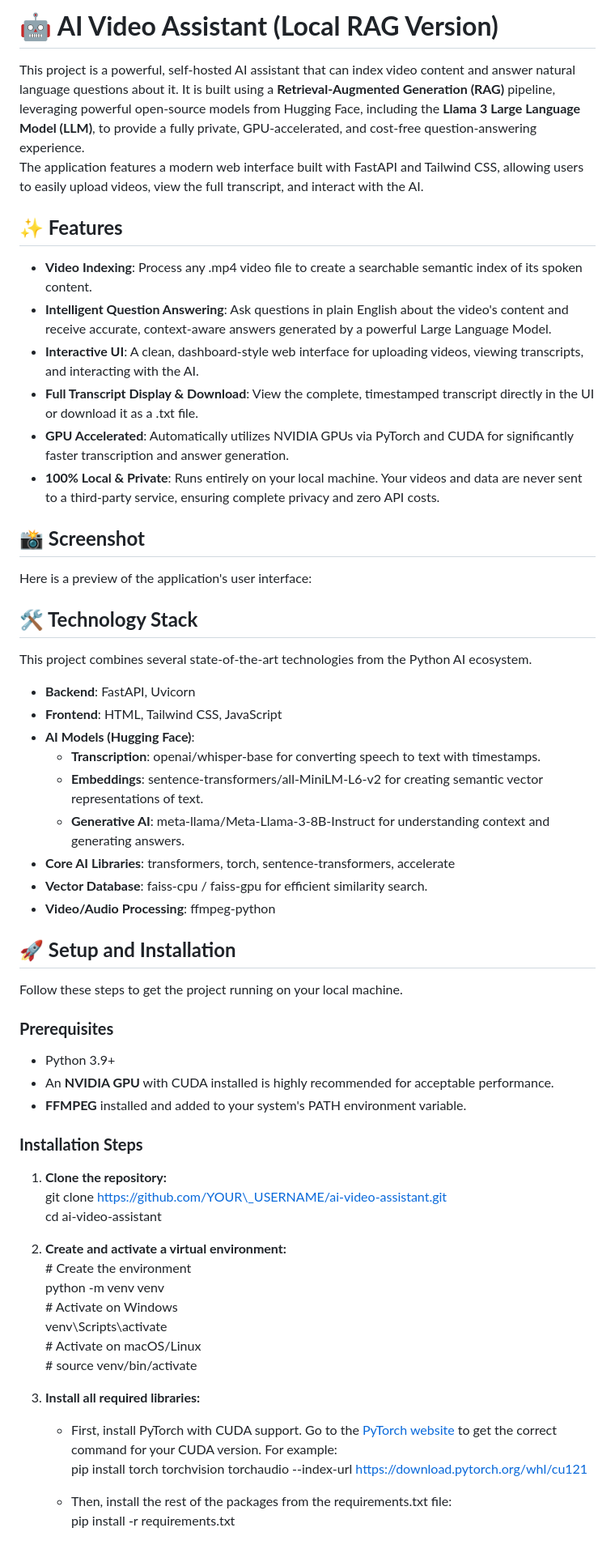
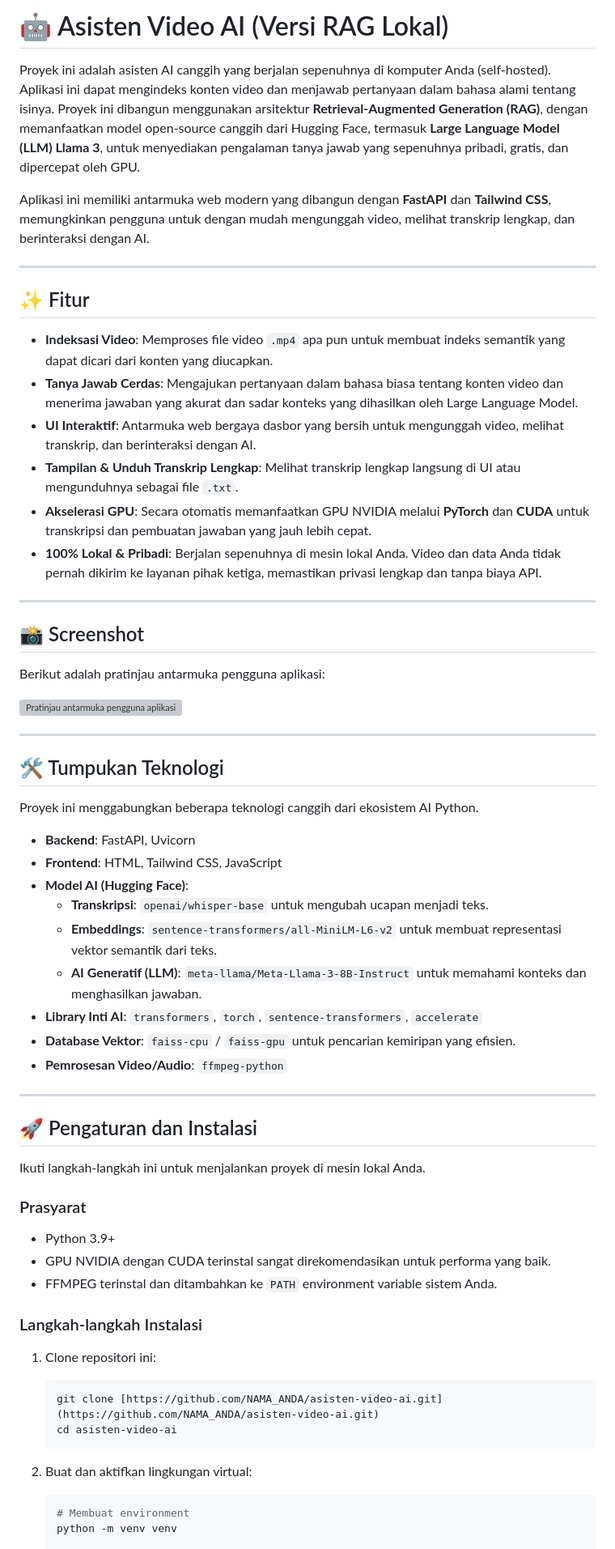
Before and after one commit to HafizRinaldi/ai-video-assistant, a Markdown page: README.md, the part around one of its changes. Shown at 81% size. Drawn GitHub-style; grey boxes are pictures that could not be loaded.

````diff
--- a/README.md
+++ b/README.md
@@ -1,63 +1,68 @@
-# **🤖 AI Video Assistant (Local RAG Version)**
+# 🤖 Asisten Video AI (Versi RAG Lokal)
 
-This project is a powerful, self-hosted AI assistant that can index video content and answer natural language questions about it. It is built using a **Retrieval-Augmented Generation (RAG)** pipeline, leveraging powerful open-source models from Hugging Face, including the **Llama 3 Large Language Model (LLM)**, to provide a fully private, GPU-accelerated, and cost-free question-answering experience.
-The application features a modern web interface built with FastAPI and Tailwind CSS, allowing users to easily upload videos, view the full transcript, and interact with the AI.
+Proyek ini adalah asisten AI canggih yang berjalan sepenuhnya di komputer Anda (self-hosted). Aplikasi ini dapat mengindeks konten video dan menjawab pertanyaan dalam bahasa alami tentang isinya. Proyek ini dibangun menggunakan arsitektur **Retrieval-Augmented Generation (RAG)**, dengan memanfaatkan model open-source canggih dari Hugging Face, termasuk **Large Language Model (LLM) Llama 3**, untuk menyediakan pengalaman tanya jawab yang sepenuhnya pribadi, gratis, dan dipercepat oleh GPU.
 
-## **✨ Features**
+Aplikasi ini memiliki antarmuka web modern yang dibangun dengan **FastAPI** dan **Tailwind CSS**, memungkinkan pengguna untuk dengan mudah mengunggah video, melihat transkrip lengkap, dan berinteraksi dengan AI.
 
-* **Video Indexing**: Process any .mp4 video file to create a searchable semantic index of its spoken content.
-* **Intelligent Question Answering**: Ask questions in plain English about the video's content and receive accurate, context-aware answers generated by a powerful Large Language Model.
-* **Interactive UI**: A clean, dashboard-style web interface for uploading videos, viewing transcripts, and interacting with the AI.
-* **Full Transcript Display & Download**: View the complete, timestamped transcript directly in the UI or download it as a .txt file.
-* **GPU Accelerated**: Automatically utilizes NVIDIA GPUs via PyTorch and CUDA for significantly faster transcription and answer generation.
-* **100% Local & Private**: Runs entirely on your local machine. Your videos and data are never sent to a third-party service, ensuring complete privacy and zero API costs.
+---
 
-## **📸 Screenshot**
+## ✨ Fitur
 
-Here is a preview of the application's user interface:
+* **Indeksasi Video**: Memproses file video `.mp4` apa pun untuk membuat indeks semantik yang dapat dicari dari konten yang diucapkan.
+* **Tanya Jawab Cerdas**: Mengajukan pertanyaan dalam bahasa biasa tentang konten video dan menerima jawaban yang akurat dan sadar konteks yang dihasilkan oleh Large Language Model.
+* **UI Interaktif**: Antarmuka web bergaya dasbor yang bersih untuk mengunggah video, melihat transkrip, dan berinteraksi dengan AI.
+* **Tampilan & Unduh Transkrip Lengkap**: Melihat transkrip lengkap langsung di UI atau mengunduhnya sebagai file `.txt`.
+* **Akselerasi GPU**: Secara otomatis memanfaatkan GPU NVIDIA melalui **PyTorch** dan **CUDA** untuk transkripsi dan pembuatan jawaban yang jauh lebih cepat.
+* **100% Lokal & Pribadi**: Berjalan sepenuhnya di mesin lokal Anda. Video dan data Anda tidak pernah dikirim ke layanan pihak ketiga, memastikan privasi lengkap dan tanpa biaya API.
 
-## **🛠️ Technology Stack**
+---
 
-This project combines several state-of-the-art technologies from the Python AI ecosystem.
+## 📸 Screenshot
+
+Berikut adalah pratinjau antarmuka pengguna aplikasi:
+
+![Pratinjau antarmuka pengguna aplikasi](https://raw.githubusercontent.com/NAMA_ANDA/asisten-video-ai/main/screenshots/dashboard.png)
+
+---
+
+## 🛠️ Tumpukan Teknologi
+
+Proyek ini menggabungkan beberapa teknologi canggih dari ekosistem AI Python.
 
 * **Backend**: FastAPI, Uvicorn
 * **Frontend**: HTML, Tailwind CSS, JavaScript
-* **AI Models (Hugging Face)**:
-  * **Transcription**: openai/whisper-base for converting speech to text with timestamps.
-  * **Embeddings**: sentence-transformers/all-MiniLM-L6-v2 for creating semantic vector representations of text.
-  * **Generative AI**: meta-llama/Meta-Llama-3-8B-Instruct for understanding context and generating answers.
-* **Core AI Libraries**: transformers, torch, sentence-transformers, accelerate
-* **Vector Database**: faiss-cpu / faiss-gpu for efficient similarity search.
-* **Video/Audio Processing**: ffmpeg-python
+* **Model AI (Hugging Face)**:
+    * **Transkripsi**: `openai/whisper-base` untuk mengubah ucapan menjadi teks.
+    * **Embeddings**: `sentence-transformers/all-MiniLM-L6-v2` untuk membuat representasi vektor semantik dari teks.
+    * **AI Generatif (LLM)**: `meta-llama/Meta-Llama-3-8B-Instruct` untuk memahami konteks dan menghasilkan jawaban.
+* **Library Inti AI**: `transformers`, `torch`, `sentence-transformers`, `accelerate`
+* **Database Vektor**: `faiss-cpu` / `faiss-gpu` untuk pencarian kemiripan yang efisien.
+* **Pemrosesan Video/Audio**: `ffmpeg-python`
 
-## **🚀 Setup and Installation**
+---
 
-Follow these steps to get the project running on your local machine.
+## 🚀 Pengaturan dan Instalasi
 
-### **Prerequisites**
+Ikuti langkah-langkah ini untuk menjalankan proyek di mesin lokal Anda.
+
+### Prasyarat
 
 * Python 3.9+
-* An **NVIDIA GPU** with CUDA installed is highly recommended for acceptable performance.
-* **FFMPEG** installed and added to your system's PATH environment variable.
+* GPU NVIDIA dengan CUDA terinstal sangat direkomendasikan untuk performa yang baik.
+* FFMPEG terinstal dan ditambahkan ke `PATH` environment variable sistem Anda.
 
-### **Installation Steps**
+### Langkah-langkah Instalasi
 
-1. **Clone the repository:**
-   git clone https://github.com/YOUR\_USERNAME/ai-video-assistant.git
-   cd ai-video-assistant
+1.  Clone repositori ini:
 
-2. **Create and activate a virtual environment:**
-   \# Create the environment
-   python \-m venv venv
-   \# Activate on Windows
-   venv\\Scripts\\activate
-   \# Activate on macOS/Linux
-   \# source venv/bin/activate
+    ```bash
+    git clone [https://github.com/NAMA_ANDA/asisten-video-ai.git](https://github.com/NAMA_ANDA/asisten-video-ai.git)
+    cd asisten-video-ai
+    ```
 
-3. **Install all required libraries:**
-   * First, install PyTorch with CUDA support. Go to the [PyTorch website](https://pytorch.org/get-started/locally/) to get the correct command for your CUDA version. For example:
-     pip install torch torchvision torchaudio \--index-url https://download.pytorch.org/whl/cu121
+2.  Buat dan aktifkan lingkungan virtual:
 
-   * Then, install the rest of the packages from the requirements.txt file:
-     pip install \-r requirements.txt
+    ```bash
+    # Membuat environment
+    python -m venv venv
 
````
Also changed, not shown: other parts of README.md (+47 -21 lines).
